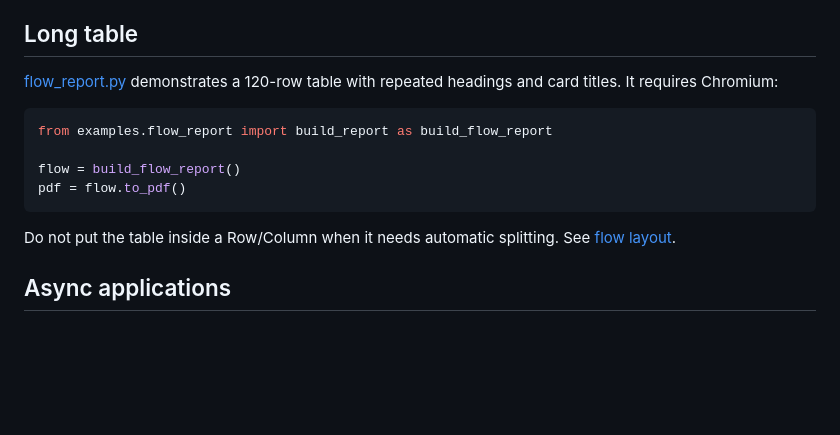
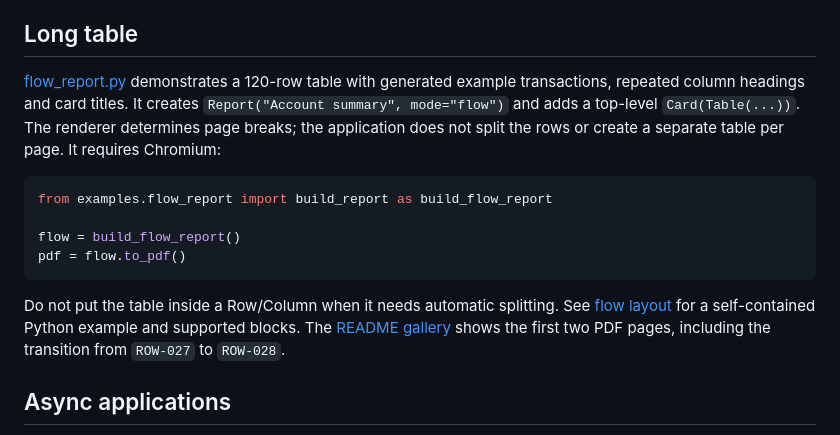
Before and after one commit to arch7tect/cardreport, a Markdown page: docs/user/examples.md, the part around the change. GitHub-like rendering; blank space fills up the shorter version.

````diff
--- a/docs/user/examples.md
+++ b/docs/user/examples.md
@@ -77,7 +77,10 @@ and source distribution. See [language and formats](localization.md) for setting
 ## Long table
 
 [flow_report.py](../../examples/flow_report.py) demonstrates a 120-row table with
-repeated headings and card titles. It requires Chromium:
+generated example transactions, repeated column headings and card titles. It
+creates `Report("Account summary", mode="flow")` and adds a top-level `Card(Table(...))`.
+The renderer determines page breaks; the application does not split the rows or
+create a separate table per page. It requires Chromium:
 
 ```python
 from examples.flow_report import build_report as build_flow_report
@@ -87,7 +90,9 @@ pdf = flow.to_pdf()
 ```
 
 Do not put the table inside a Row/Column when it needs automatic splitting.
-See [flow layout](guide.md#long-tables-with-flow).
+See [flow layout](guide.md#long-tables-with-flow) for a self-contained Python
+example and supported blocks. The [README gallery](../../README.md#reports-in-practice)
+shows the first two PDF pages, including the transition from `ROW-027` to `ROW-028`.
 
 ## Async applications
 
````
Also changed, not shown: README.md (+10 -0 lines), docs/project/development.md (+7 -5 lines), docs/images/flow-page-1.png (added), docs/images/flow-page-2.png (added), 1 other file.
